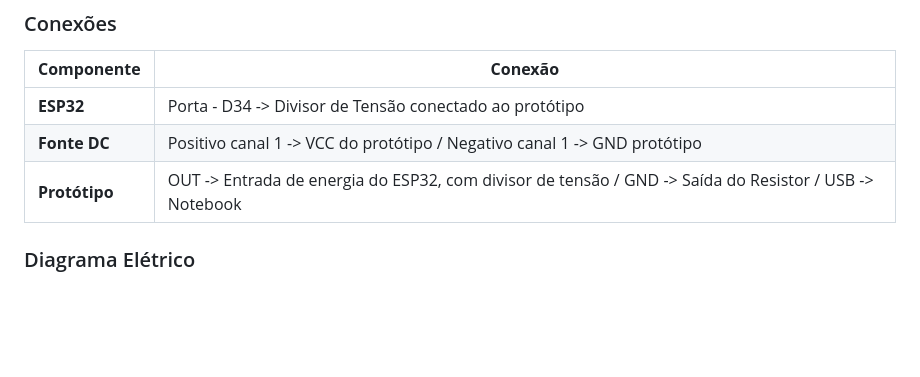
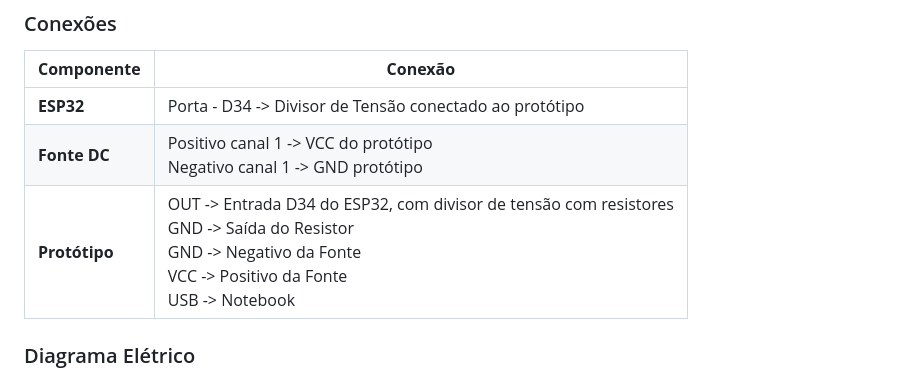
Before and after one commit to Lucas-O-S/PBL-EC5, a Markdown page: README.md, the part around the change printed below. Rendered like a GitHub page; blank space fills up the shorter version.

```diff
--- a/README.md
+++ b/README.md
@@ -57,8 +57,8 @@ aquecimento, acoplada a um dissipador de calor e a um sensor de temperatura LM35
 | **Componente** | **Conexão**                                                              |
 |----------------|----------------------------------------------------------|
 | **ESP32**      | Porta - D34 -> Divisor de Tensão conectado ao protótipo                  |
-| **Fonte DC**   | Positivo canal 1 -> VCC do protótipo / Negativo canal 1 -> GND protótipo |
-| **Protótipo**  | OUT -> Entrada de energia do ESP32, com divisor de tensão / GND -> Saída do Resistor / USB -> Notebook |
+| **Fonte DC**   | Positivo canal 1 -> VCC do protótipo <br> Negativo canal 1 -> GND protótipo |
+| **Protótipo**  | OUT -> Entrada D34 do ESP32, com divisor de tensão com resistores <br> GND -> Saída do Resistor <br> GND -> Negativo da Fonte <br> VCC -> Positivo da Fonte <br> USB -> Notebook |
 
 ### Diagrama Elétrico
 ![Diagrama Eletrico](./imagens/DiagramaEletrico_PBL.jpg).
```
Also changed, not shown: other parts of README.md (+0 -1 lines).
